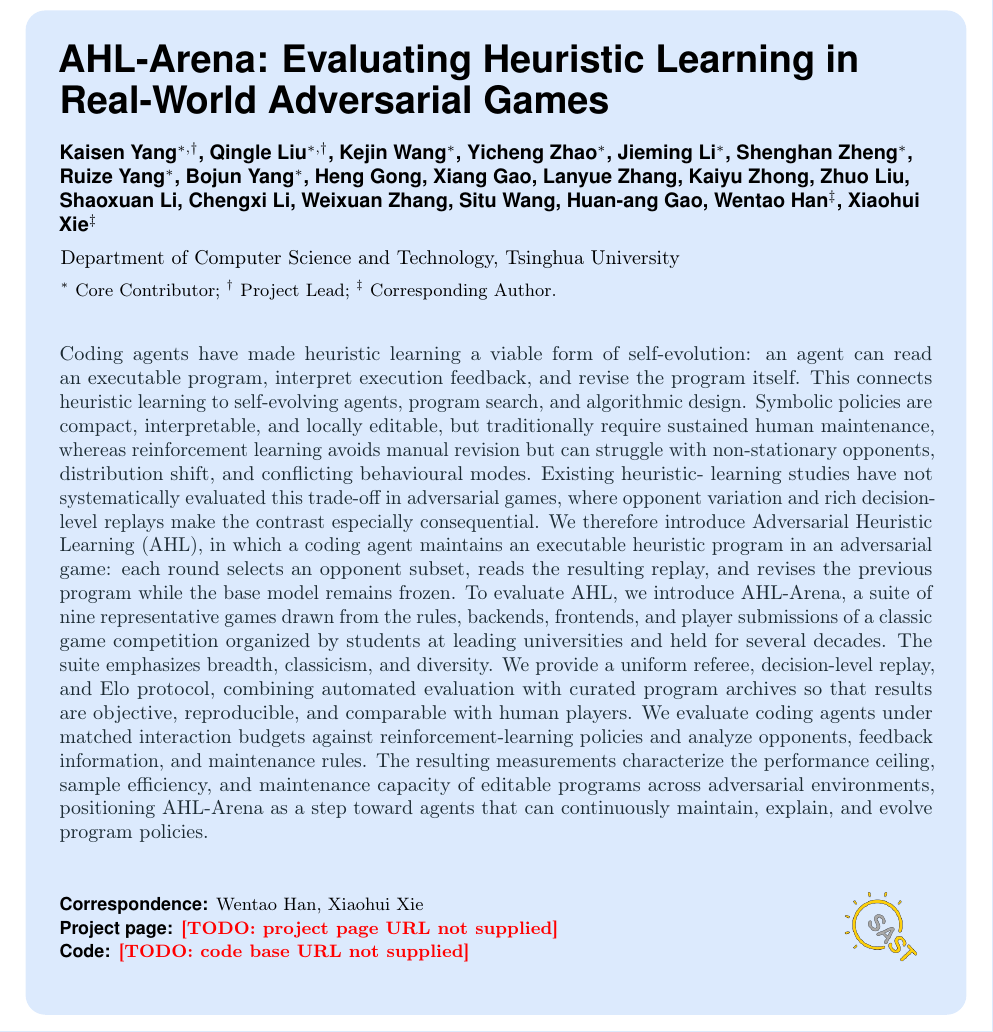
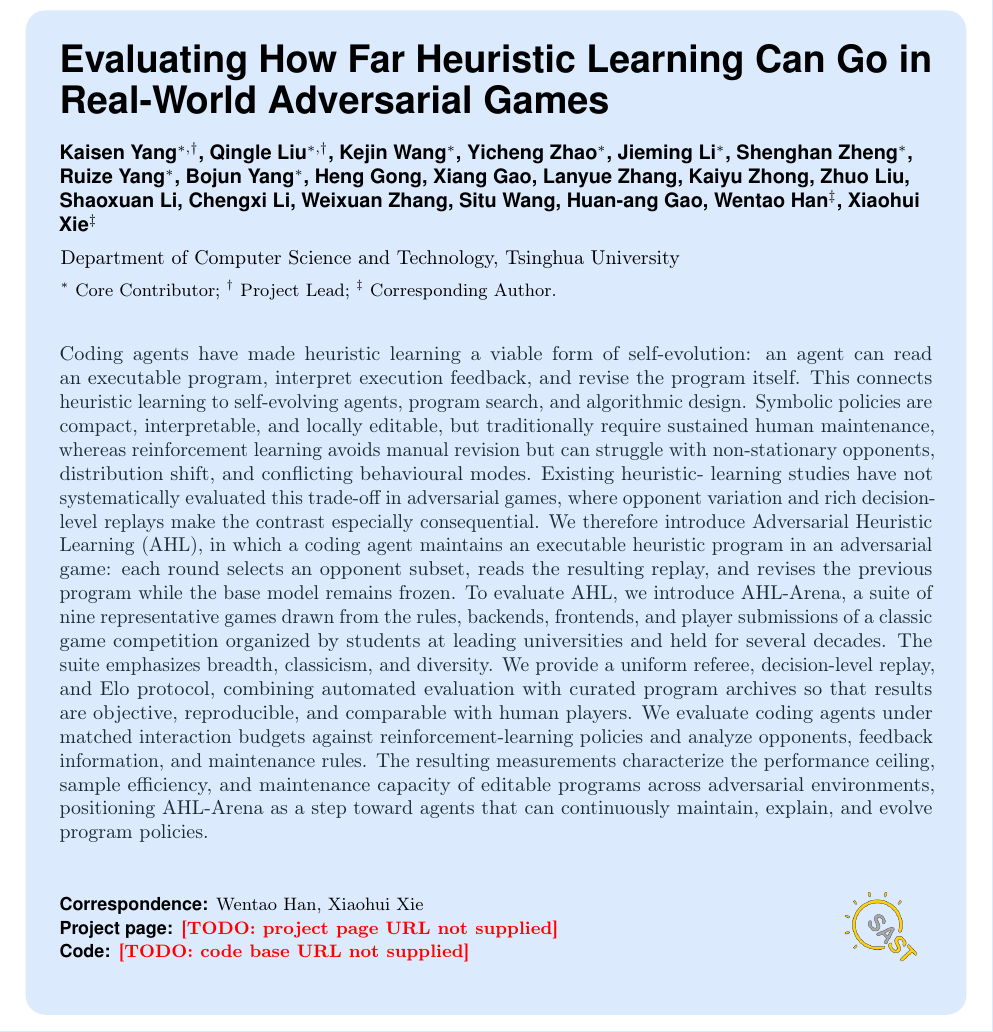
Before and after one commit to yks23/How-Far-Can-Heuristic-Learning-Go, a LaTeX document (main.tex): part of page 1 of 17, cut so that both start at the same text. Compiled offline with pdfLaTeX.

Commit message:
Use natural heuristic learning title

```diff
--- a/main.tex
+++ b/main.tex
@@ -157,7 +157,7 @@
 % What replaced the tail names what the archive actually supplies -- the human field the
 % ceilings and percentiles are measured against.
 % ===========================================================================
-\title{AHL-Arena: Evaluating Heuristic Learning in Real-World Adversarial Games}
+\title{Evaluating How Far Heuristic Learning Can Go in Real-World Adversarial Games}
 \author{Kaisen Yang$^{*,\dagger}$, Qingle Liu$^{*,\dagger}$, Kejin Wang$^{*}$, Yicheng Zhao$^{*}$, Jieming Li$^{*}$, Shenghan Zheng$^{*}$, Ruize Yang$^{*}$, Bojun Yang$^{*}$, Heng Gong, Xiang Gao, Lanyue Zhang, Kaiyu Zhong, Zhuo Liu, Shaoxuan Li, Chengxi Li, Weixuan Zhang, Situ Wang, Huan-ang Gao, Wentao Han$^{\ddagger}$, Xiaohui Xie$^{\ddagger}$}
 \affiliation{Department of Computer Science and Technology, Tsinghua University}
 \contribution{$^{*}$ Core Contributor; $^{\dagger}$ Project Lead; $^{\ddagger}$ Corresponding Author.}
```
